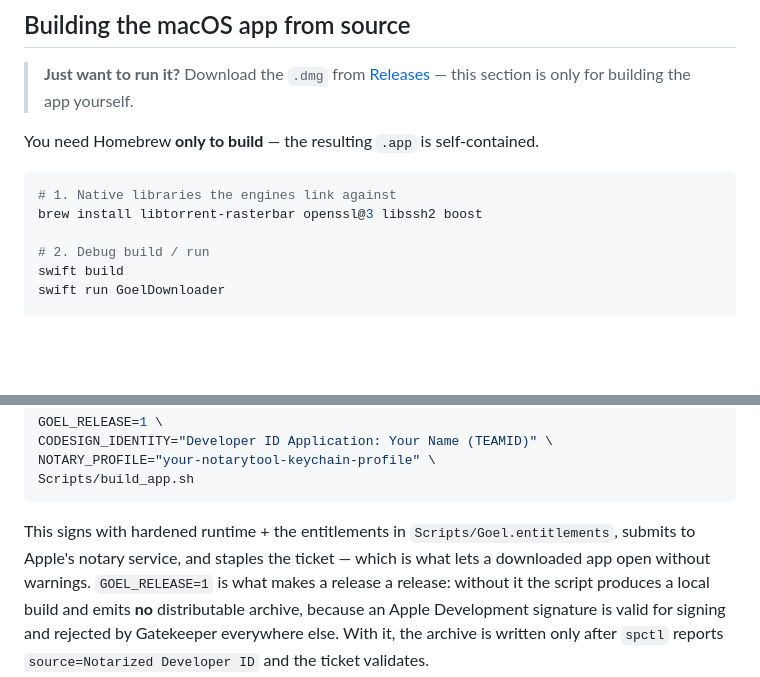
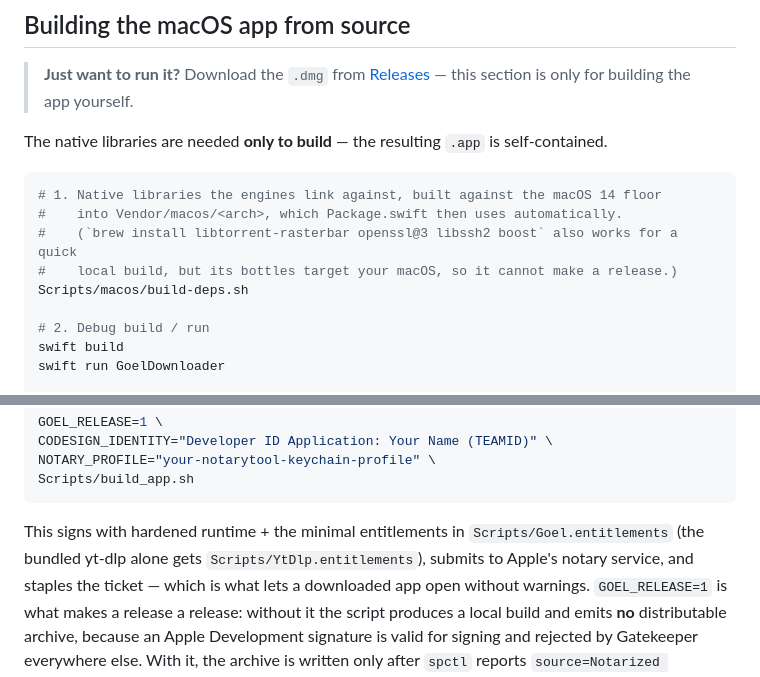
Before and after one commit to vinitkumargoel/goel, a Markdown page: README.md, 2 parts joined by grey strips. Drawn GitHub-style; blank space fills up the shorter version.

Commit message:
docs(readme): build from vendored libs; split entitlements

````diff
--- a/README.md
+++ b/README.md
@@ -204,11 +204,14 @@ systemd, non-Debian distributions, and building from source.
 > [Releases](https://github.com/vinitkumargoel/goel/releases) — this section is only for
 > building the app yourself.
 
-You need Homebrew **only to build** — the resulting `.app` is self-contained.
+The native libraries are needed **only to build** — the resulting `.app` is self-contained.
 
 ```bash
-# 1. Native libraries the engines link against
-brew install libtorrent-rasterbar openssl@3 libssh2 boost
+# 1. Native libraries the engines link against, built against the macOS 14 floor
+#    into Vendor/macos/<arch>, which Package.swift then uses automatically.
+#    (`brew install libtorrent-rasterbar openssl@3 libssh2 boost` also works for a quick
+#    local build, but its bottles target your macOS, so it cannot make a release.)
+Scripts/macos/build-deps.sh
 
 # 2. Debug build / run
 swift build
@@ -228,7 +231,8 @@ CODESIGN_IDENTITY="Developer ID Application: Your Name (TEAMID)" \
 NOTARY_PROFILE="your-notarytool-keychain-profile" \
 Scripts/build_app.sh
 ```
-This signs with hardened runtime + the entitlements in `Scripts/Goel.entitlements`, submits to Apple's
+This signs with hardened runtime + the minimal entitlements in `Scripts/Goel.entitlements` (the bundled
+yt-dlp alone gets `Scripts/YtDlp.entitlements`), submits to Apple's
 notary service, and staples the ticket — which is what lets a downloaded app open without warnings.
 `GOEL_RELEASE=1` is what makes a release a release: without it the script produces a local build and
 emits **no** distributable archive, because an Apple Development signature is valid for signing and
````
